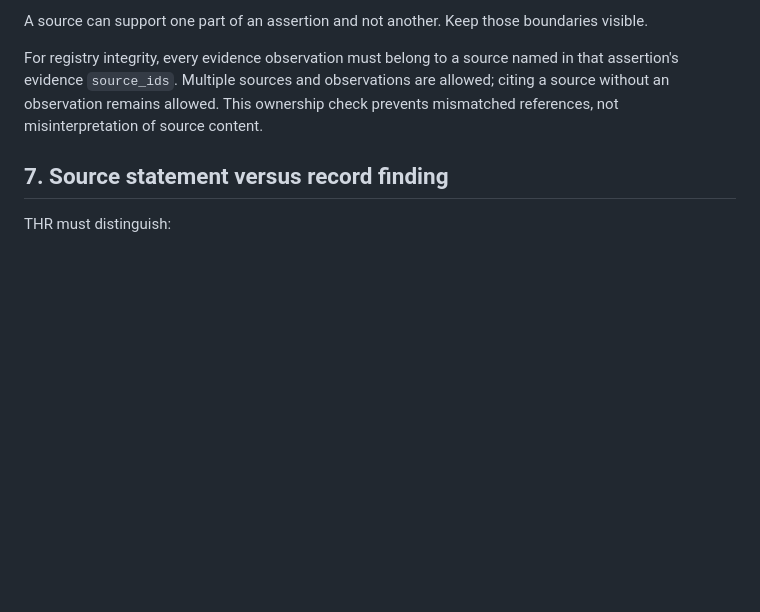
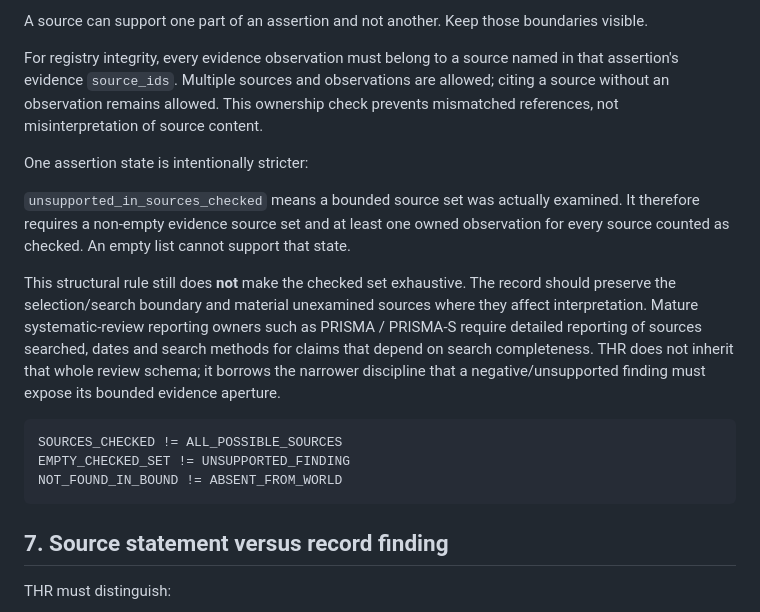
Before and after one commit to markgoodbody-bit/human-record, a Markdown page: ASSERTION_MODEL.md, the part around the change. GitHub-like rendering; blank space fills up the shorter version.

Commit message:
Define bounded evidence for unsupported-in-sources state

````diff
--- a/ASSERTION_MODEL.md
+++ b/ASSERTION_MODEL.md
@@ -125,6 +125,27 @@ in that assertion's evidence `source_ids`. Multiple sources and observations are
 allowed; citing a source without an observation remains allowed. This ownership
 check prevents mismatched references, not misinterpretation of source content.
 
+One assertion state is intentionally stricter:
+
+`unsupported_in_sources_checked` means a bounded source set was actually
+examined. It therefore requires a non-empty evidence source set and at least one
+owned observation for every source counted as checked. An empty list cannot
+support that state.
+
+This structural rule still does **not** make the checked set exhaustive. The
+record should preserve the selection/search boundary and material unexamined
+sources where they affect interpretation. Mature systematic-review reporting
+owners such as PRISMA / PRISMA-S require detailed reporting of sources searched,
+dates and search methods for claims that depend on search completeness. THR does
+not inherit that whole review schema; it borrows the narrower discipline that a
+negative/unsupported finding must expose its bounded evidence aperture.
+
+```text
+SOURCES_CHECKED != ALL_POSSIBLE_SOURCES
+EMPTY_CHECKED_SET != UNSUPPORTED_FINDING
+NOT_FOUND_IN_BOUND != ABSENT_FROM_WORLD
+```
+
 ## 7. Source statement versus record finding
 
 THR must distinguish:
````
